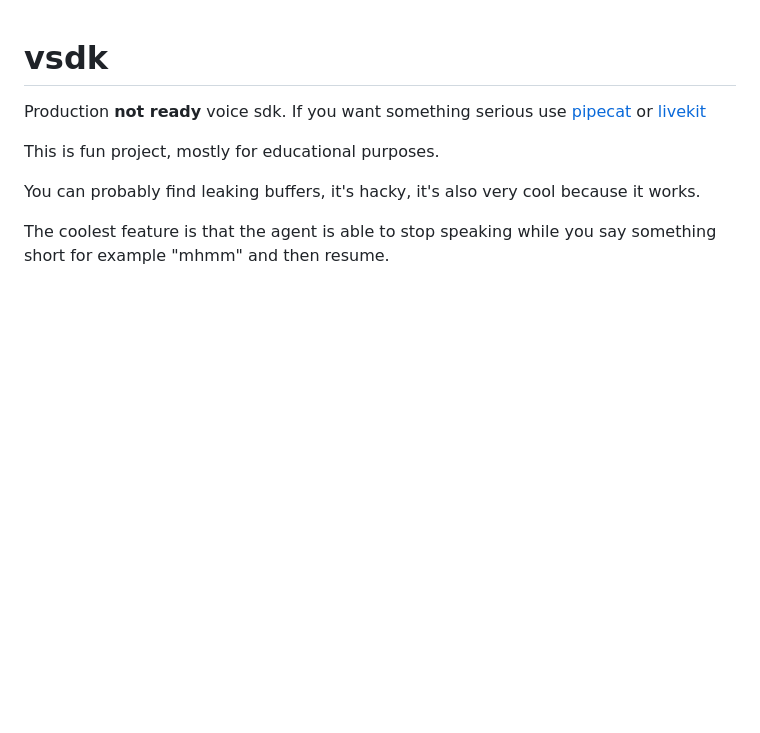
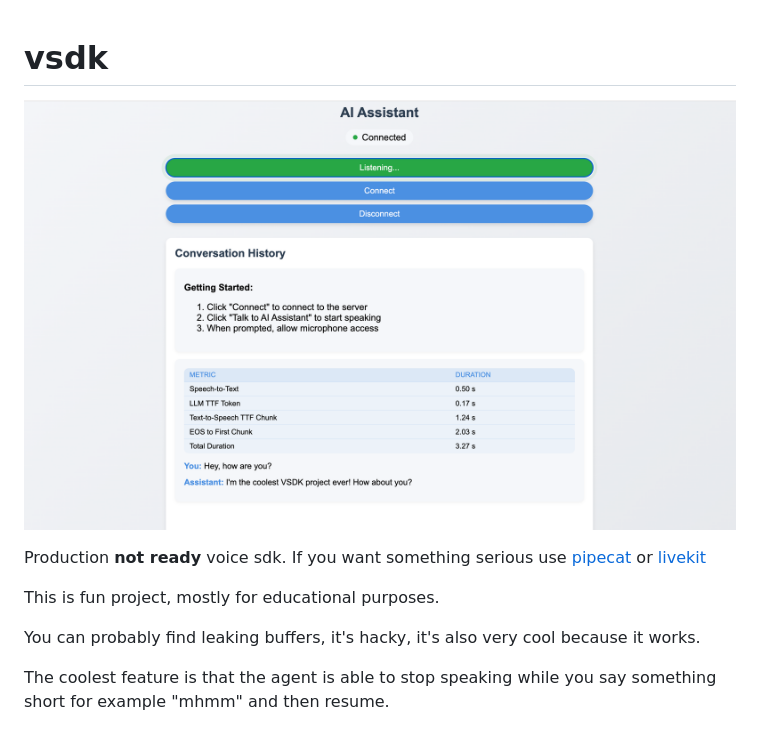
Before and after one commit to Bnowako/vsdk, a Markdown page: README.md, the part around the change. Rendered like a GitHub page; pictures changed too: docs/vsdk.png (added); blank space fills up the shorter version.

```diff
--- a/README.md
+++ b/README.md
@@ -1,4 +1,6 @@
 # vsdk
+
+![vsdk](docs/vsdk.png)
 
 Production **not ready** voice sdk. If you want something serious use [pipecat](https://github.com/pipecat-ai/pipecat) or [livekit](https://github.com/livekit/livekit)
 
```
Also changed, not shown: docs/vsdk_logo_small.png (added), 2 other files.
